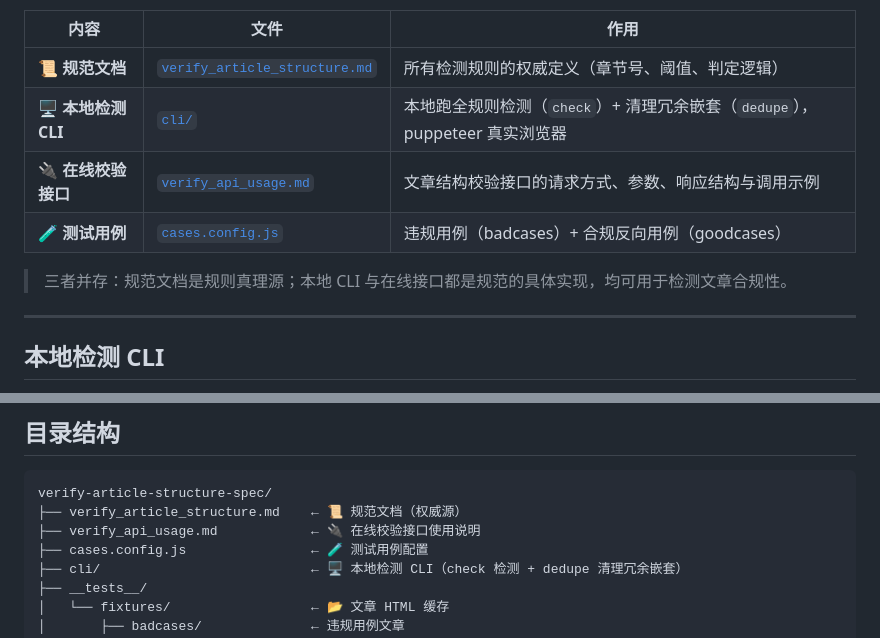
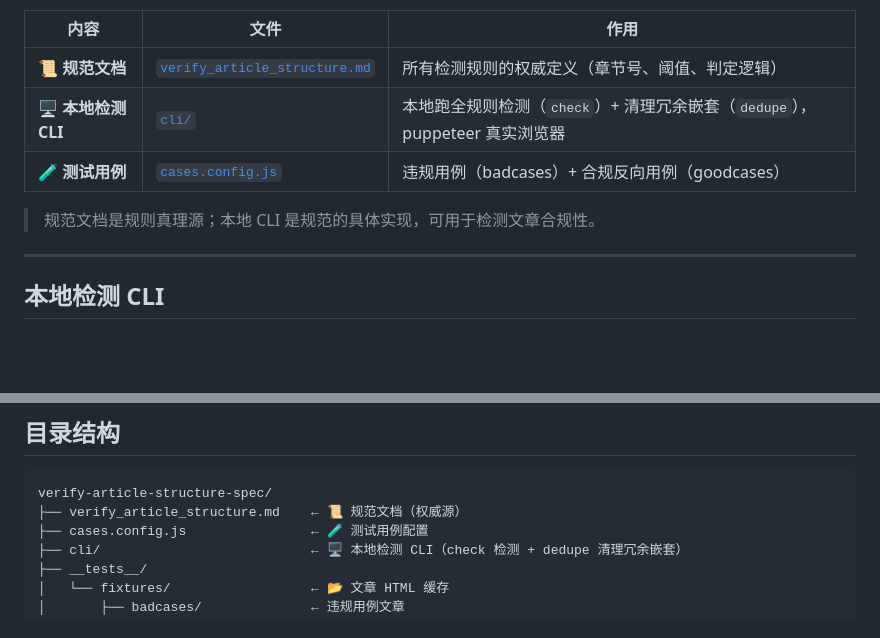
Before and after one commit to wechatjs/verify-article-structure-spec, a Markdown page: README.md, 2 parts joined by grey strips. Rendered like a GitHub page; blank space fills up the shorter version.

````diff
--- a/README.md
+++ b/README.md
@@ -12,10 +12,9 @@
 |---|---|---|
 | 📜 **规范文档** | [`verify_article_structure.md`](./verify_article_structure.md) | 所有检测规则的权威定义（章节号、阈值、判定逻辑） |
 | 🖥️ **本地检测 CLI** | [`cli/`](./cli/) | 本地跑全规则检测（`check`）+ 清理冗余嵌套（`dedupe`），puppeteer 真实浏览器 |
-| 🔌 **在线校验接口** | [`verify_api_usage.md`](./verify_api_usage.md) | 文章结构校验接口的请求方式、参数、响应结构与调用示例 |
 | 🧪 **测试用例** | [`cases.config.js`](./cases.config.js) | 违规用例（badcases）+ 合规反向用例（goodcases）|
 
-> 三者并存：规范文档是规则真理源；本地 CLI 与在线接口都是规范的具体实现，均可用于检测文章合规性。
+> 规范文档是规则真理源；本地 CLI 是规范的具体实现，可用于检测文章合规性。
 
 ---
 
@@ -142,7 +141,6 @@ npm run dedupe ./article.html --verify
 ```
 verify-article-structure-spec/
 ├── verify_article_structure.md    ← 📜 规范文档（权威源）
-├── verify_api_usage.md            ← 🔌 在线校验接口使用说明
 ├── cases.config.js                ← 🧪 测试用例配置
 ├── cli/                           ← 🖥️ 本地检测 CLI（check 检测 + dedupe 清理冗余嵌套）
 ├── __tests__/
````
Also changed, not shown: verify_api_usage.md (deleted, +0 -93 lines).
